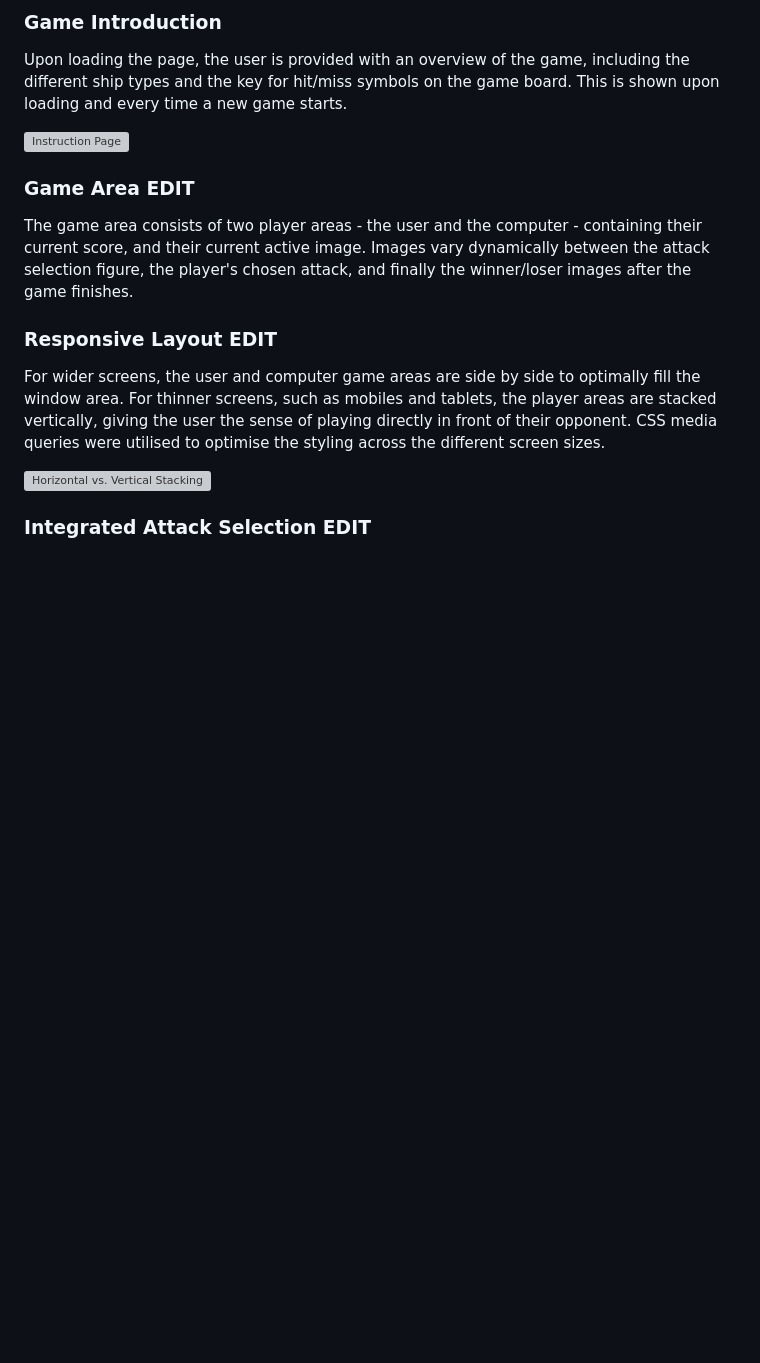
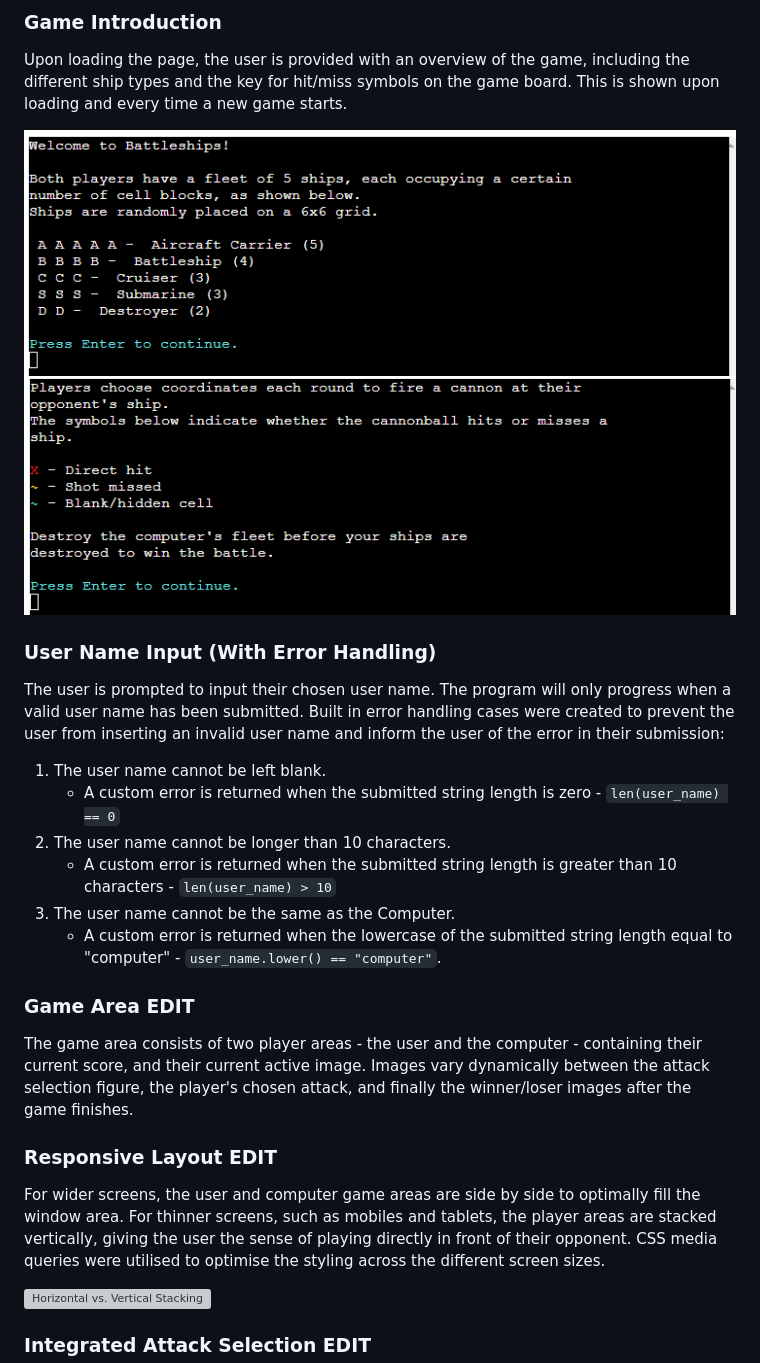
Before and after one commit to bens6477/battleships, a Markdown page: README.md, the part around the change. Drawn GitHub-style; pictures changed too: assets/images/rules-outcome.png (added), assets/images/rules-ships.png (added); blank space fills up the shorter version; grey boxes are pictures that could not be loaded.

Commit message:
feat: Add user name error handling case to prevent same name as computer

```diff
--- a/README.md
+++ b/README.md
@@ -112,7 +112,18 @@ Styling of
 ### Game Introduction
 Upon loading the page, the user is provided with an overview of the game, including the different ship types and the key for hit/miss symbols on the game board. This is shown upon loading and every time a new game starts.
 
-![Instruction Page](assets/images/readme/instructions.PNG)
+![Ship Instructions](assets/images/rules-ships.png)
+![Outcome Instructions](assets/images/rules-outcome.png)
+
+### User Name Input (With Error Handling)
+The user is prompted to input their chosen user name. The program will only progress when a valid user name has been submitted. Built in error handling cases were created to prevent the user from inserting an invalid user name and inform the user of the error in their submission:
+1. The user name cannot be left blank.
+    * A custom error is returned when the submitted string length is zero - <code>len(user_name) == 0</code>
+1. The user name cannot be longer than 10 characters.
+    * A custom error is returned when the submitted string length is greater than 10 characters - <code>len(user_name) > 10</code>
+1. The user name cannot be the same as the Computer.
+    * A custom error is returned when the lowercase of the submitted string length equal to "computer" - <code>user_name.lower() == "computer"</code>.
+
 
 ### Game Area **EDIT**
 The game area consists of two player areas - the user and the computer - containing their current score, and their current active image. Images vary dynamically between the attack selection figure, the player's chosen attack, and finally the winner/loser images after the game finishes.
```
Also changed, not shown: 1 other file.
